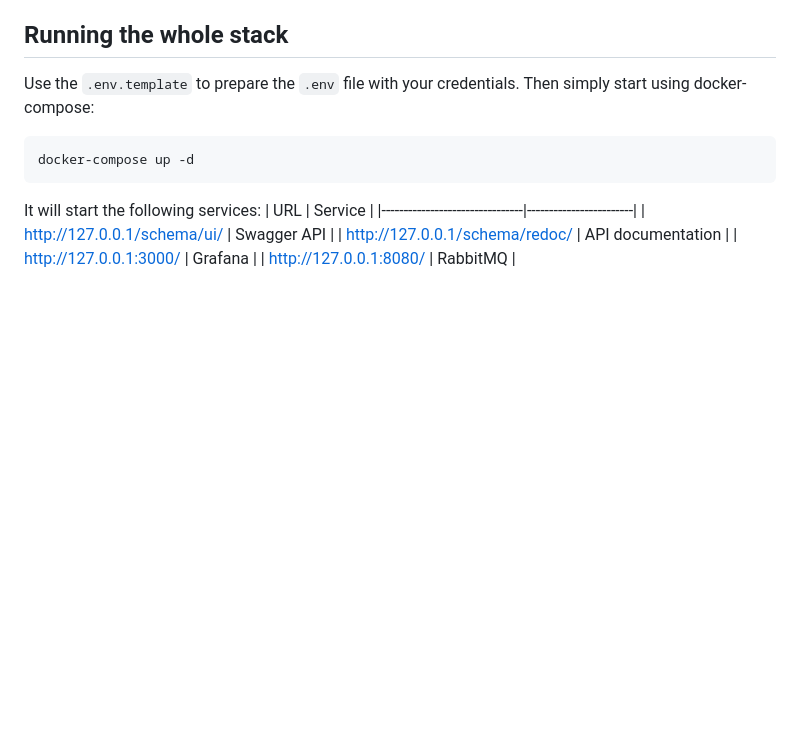
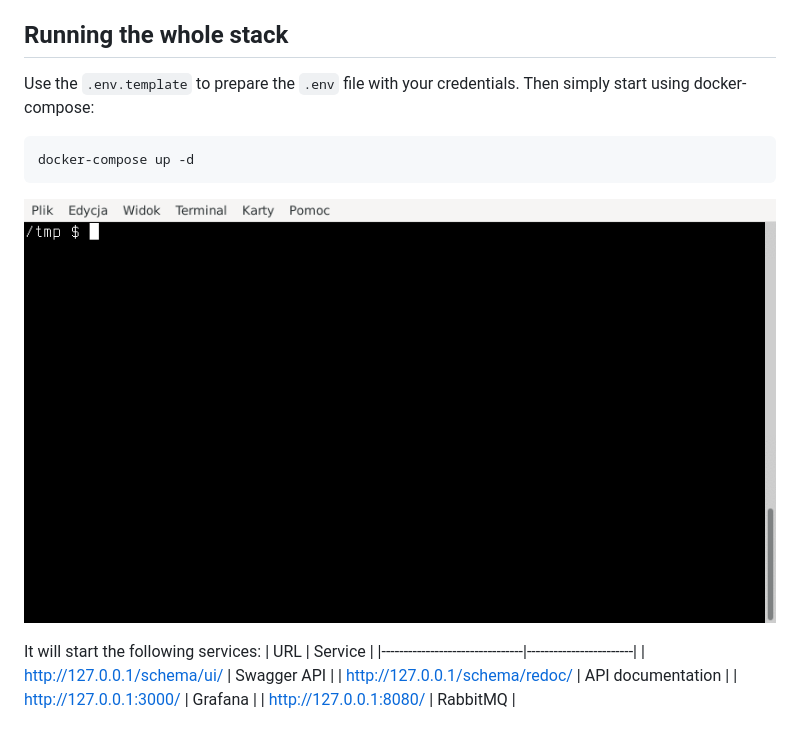
Before and after one commit to boryszef/webapp-template, a Markdown page: README.md, the part around the change. GitHub-like rendering; pictures changed too: images/start_docker.gif (added); blank space fills up the shorter version.

Commit message:
Add console screenshot

````diff
--- a/README.md
+++ b/README.md
@@ -15,6 +15,9 @@ Then simply start using docker-compose:
 ```
 docker-compose up -d
 ```
+
+![Console screenshot](images/start_docker.gif)
+
 It will start the following services:
 | URL                            | Service                |
 |--------------------------------|------------------------|
````
